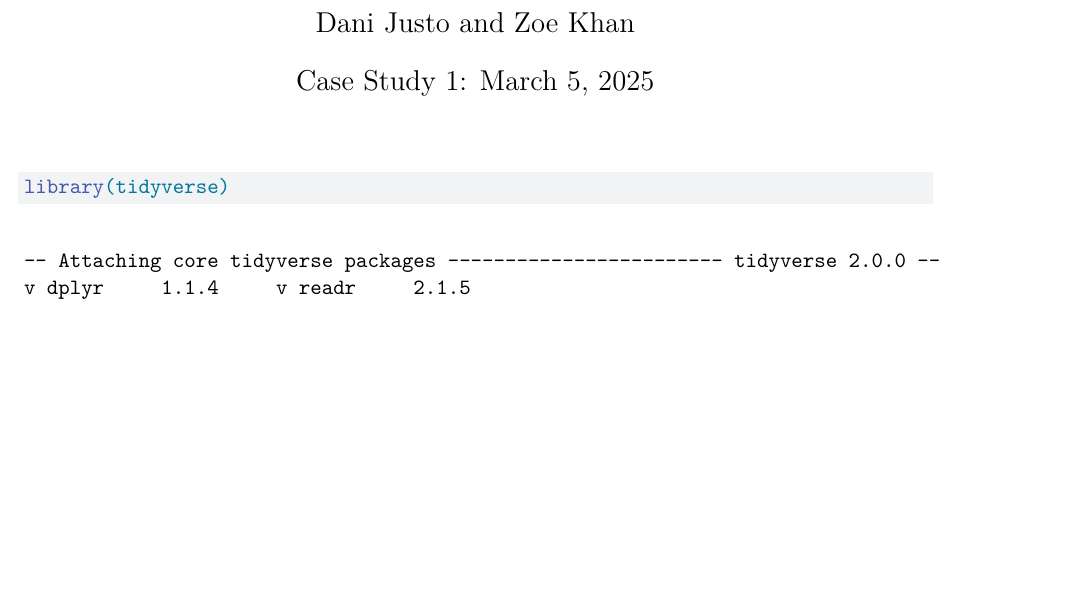
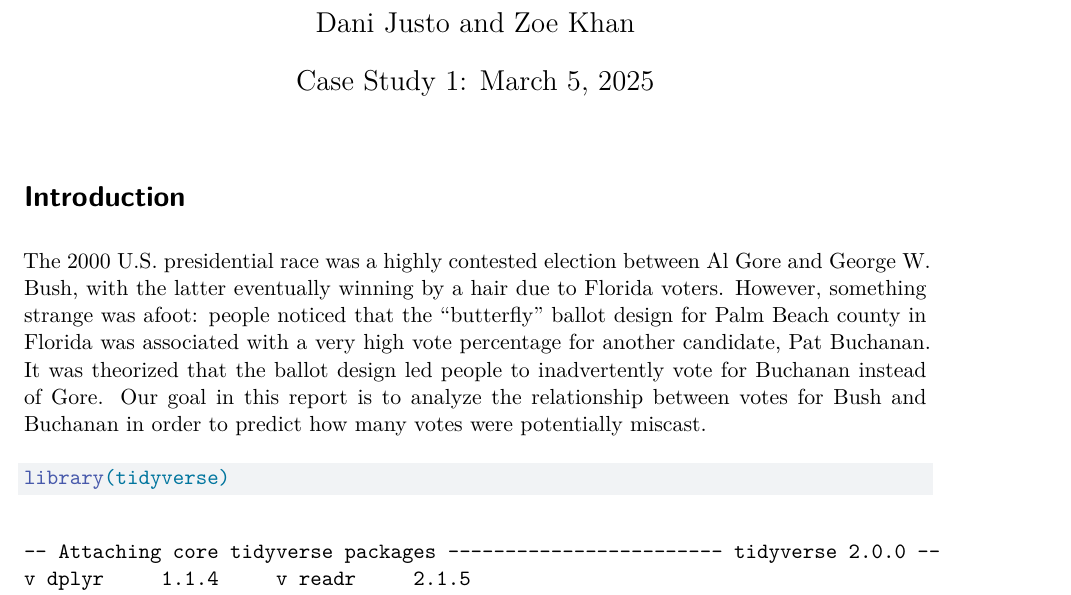
Before and after one commit to DanielleJusto/SDS291_CaseStudy1, a Quarto document (case-study-template.qmd): part of page 1 of 4, cut so that both start at the same text, the shorter picture padded with empty space. Rendered offline with R 4.5, knitr and Pandoc in place of Quarto, then LaTeX, with nearby package versions; some code elsewhere in the file could not run offline.

Commit message:
Write introduction

````diff
--- a/case-study-template.qmd
+++ b/case-study-template.qmd
@@ -16,6 +16,8 @@ format:
       - top=1in
       - bottom=1in
 ---
+# Introduction
+The 2000 U.S. presidential race was a highly contested election between Al Gore and George W. Bush, with the latter eventually winning by a hair due to Florida voters. However, something strange was afoot: people noticed that the "butterfly" ballot design for Palm Beach county in Florida was associated with a very high vote percentage for another candidate, Pat Buchanan. It was theorized that the ballot design led people to inadvertently vote for Buchanan instead of Gore. Our goal in this report is to analyze the relationship between votes for Bush and Buchanan in order to predict how many votes were potentially miscast.
 
 ```{r}
 library(tidyverse)
````
Also changed, not shown: case-study-template_files/figure-pdf/unnamed-chunk-1-1.pdf (added), case-study-template_files/figure-pdf/unnamed-chunk-1-2.pdf (added), case-study-template_files/figure-pdf/unnamed-chunk-3-1.pdf (added).
